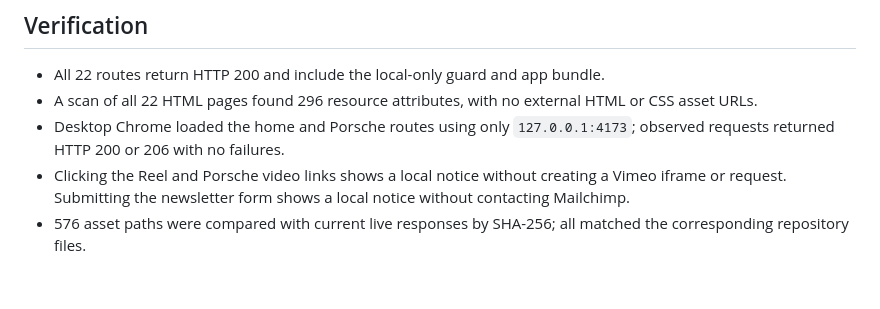
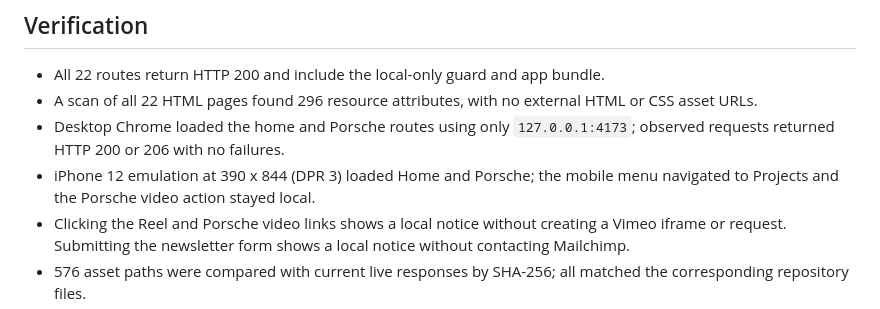
Before and after one commit to quangminh1212/Design_Lusion.co, a Markdown page: README.md, the part around the change. GitHub-like rendering; blank space fills up the shorter version.

Commit message:
Document mobile local verification

```diff
--- a/README.md
+++ b/README.md
@@ -23,6 +23,7 @@ The web manifest's Android icons are local resized copies of the repository's Ap
 - All 22 routes return HTTP 200 and include the local-only guard and app bundle.
 - A scan of all 22 HTML pages found 296 resource attributes, with no external HTML or CSS asset URLs.
 - Desktop Chrome loaded the home and Porsche routes using only `127.0.0.1:4173`; observed requests returned HTTP 200 or 206 with no failures.
+- iPhone 12 emulation at 390 x 844 (DPR 3) loaded Home and Porsche; the mobile menu navigated to Projects and the Porsche video action stayed local.
 - Clicking the Reel and Porsche video links shows a local notice without creating a Vimeo iframe or request. Submitting the newsletter form shows a local notice without contacting Mailchimp.
 - 576 asset paths were compared with current live responses by SHA-256; all matched the corresponding repository files.
 - All 22 HTML pages matched after normalizing local URL rewrites and analytics snippets. The CSS matched byte for byte. The JavaScript matched byte for byte after removing the original CDN and host-redirect rules.
```
